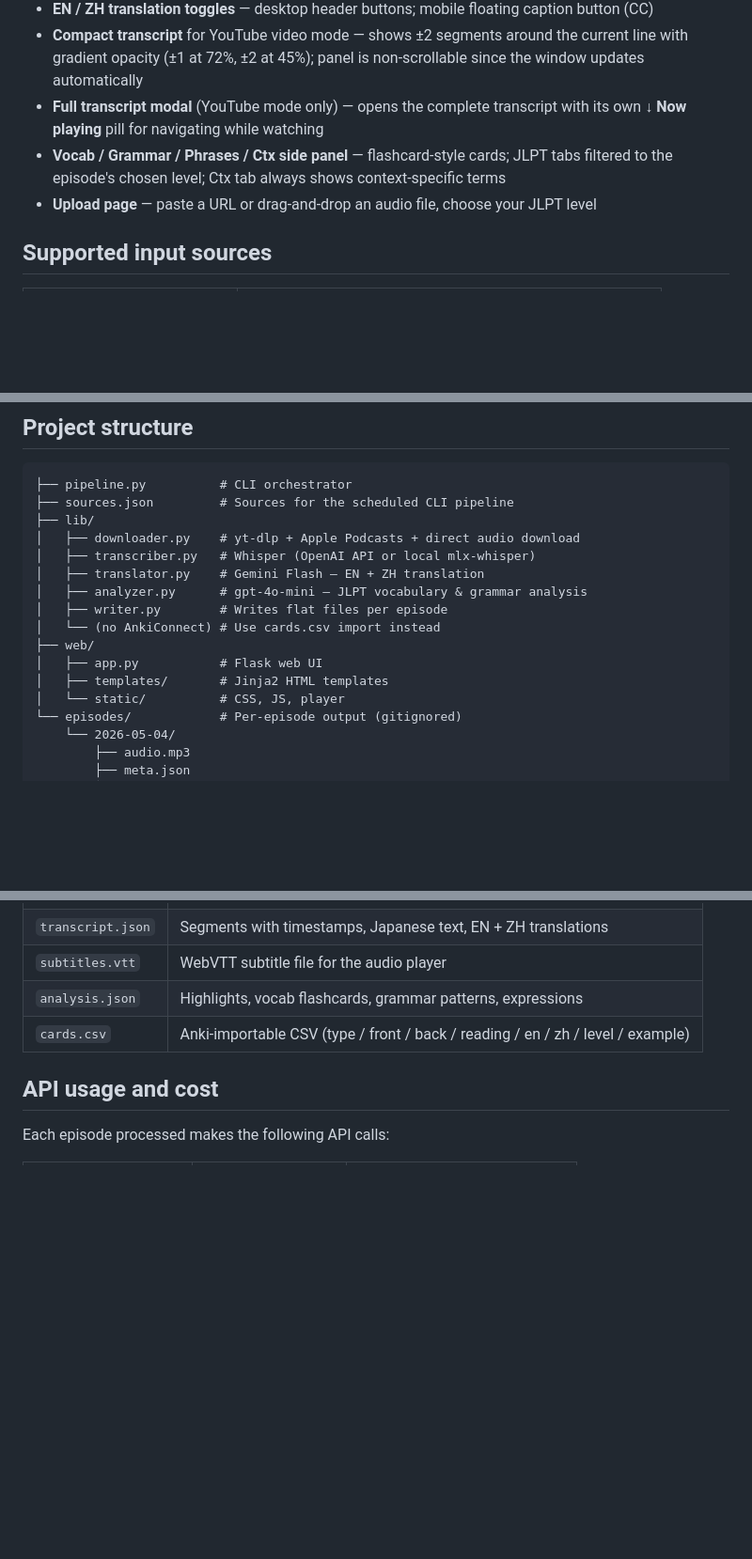
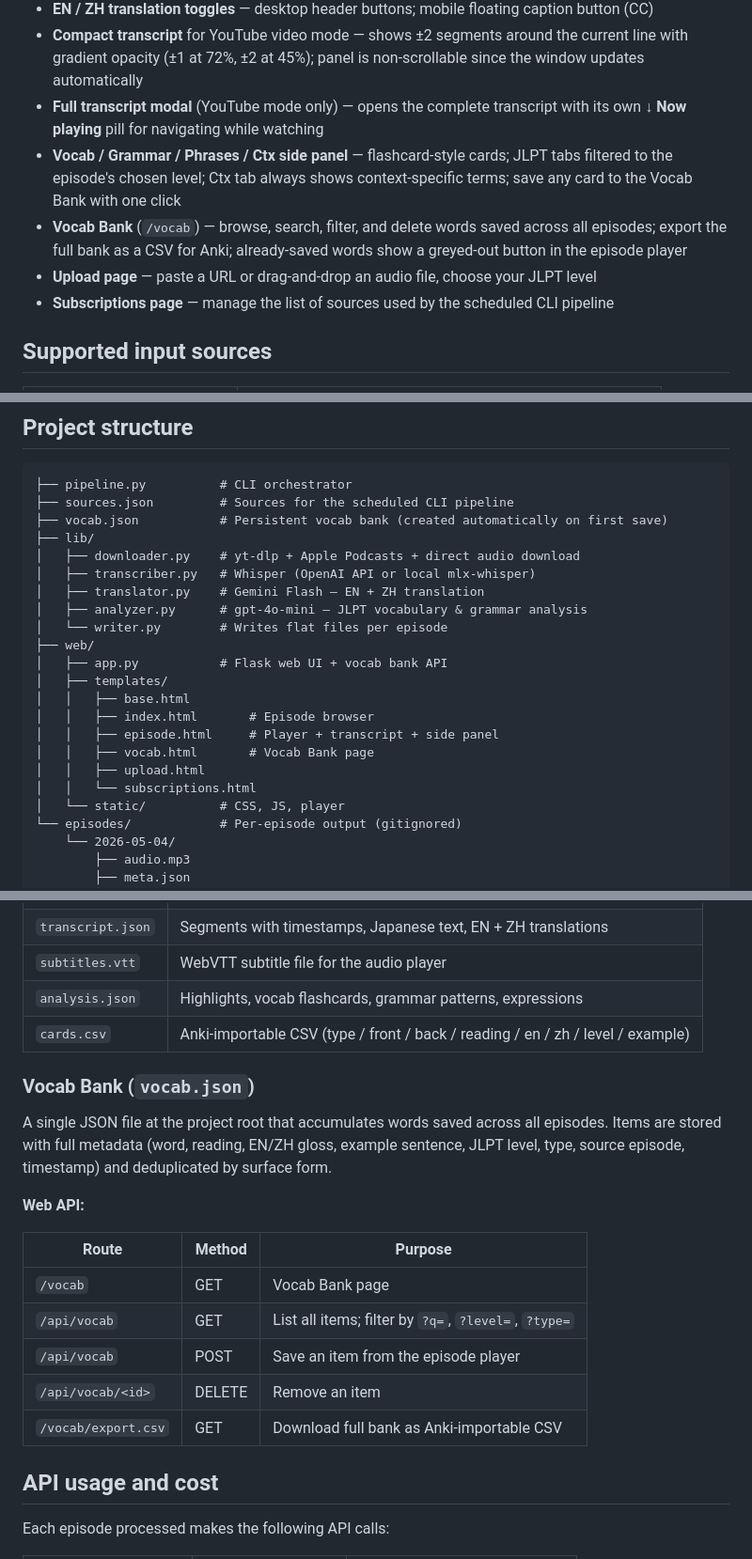
Before and after one commit to czwsh98/japanese-learning-through-news-and-podcasts, a Markdown page: README.md, 3 parts joined by grey strips. Shown at 94% size. Drawn GitHub-style; blank space fills up the shorter version.

Commit message:
docs: update README to reflect vocab bank and subscriptions features
Co-Authored-By: Claude Sonnet 4.6 <noreply@anthropic.com>

````diff
--- a/README.md
+++ b/README.md
@@ -24,8 +25,10 @@ A local Flask app at `localhost:5000` lets you browse every processed episode:
 - **EN / ZH translation toggles** — desktop header buttons; mobile floating caption button (CC)
 - **Compact transcript** for YouTube video mode — shows ±2 segments around the current line with gradient opacity (±1 at 72%, ±2 at 45%); panel is non-scrollable since the window updates automatically
 - **Full transcript modal** (YouTube mode only) — opens the complete transcript with its own **↓ Now playing** pill for navigating while watching
-- **Vocab / Grammar / Phrases / Ctx side panel** — flashcard-style cards; JLPT tabs filtered to the episode's chosen level; Ctx tab always shows context-specific terms
+- **Vocab / Grammar / Phrases / Ctx side panel** — flashcard-style cards; JLPT tabs filtered to the episode's chosen level; Ctx tab always shows context-specific terms; save any card to the Vocab Bank with one click
+- **Vocab Bank** (`/vocab`) — browse, search, filter, and delete words saved across all episodes; export the full bank as a CSV for Anki; already-saved words show a greyed-out button in the episode player
 - **Upload page** — paste a URL or drag-and-drop an audio file, choose your JLPT level
+- **Subscriptions page** — manage the list of sources used by the scheduled CLI pipeline
 
 ## Supported input sources
 
@@ -155,16 +159,22 @@ launchctl load ~/Library/LaunchAgents/com.japanese.pipeline.plist
 ```
 ├── pipeline.py          # CLI orchestrator
 ├── sources.json         # Sources for the scheduled CLI pipeline
+├── vocab.json           # Persistent vocab bank (created automatically on first save)
 ├── lib/
 │   ├── downloader.py    # yt-dlp + Apple Podcasts + direct audio download
 │   ├── transcriber.py   # Whisper (OpenAI API or local mlx-whisper)
 │   ├── translator.py    # Gemini Flash — EN + ZH translation
 │   ├── analyzer.py      # gpt-4o-mini — JLPT vocabulary & grammar analysis
-│   ├── writer.py        # Writes flat files per episode
-│   └── (no AnkiConnect) # Use cards.csv import instead
+│   └── writer.py        # Writes flat files per episode
 ├── web/
-│   ├── app.py           # Flask web UI
-│   ├── templates/       # Jinja2 HTML templates
+│   ├── app.py           # Flask web UI + vocab bank API
+│   ├── templates/
+│   │   ├── base.html
+│   │   ├── index.html       # Episode browser
+│   │   ├── episode.html     # Player + transcript + side panel
+│   │   ├── vocab.html       # Vocab Bank page
+│   │   ├── upload.html
+│   │   └── subscriptions.html
 │   └── static/          # CSS, JS, player
 └── episodes/            # Per-episode output (gitignored)
     └── 2026-05-04/
@@ -186,6 +196,20 @@ launchctl load ~/Library/LaunchAgents/com.japanese.pipeline.plist
 | `analysis.json` | Highlights, vocab flashcards, grammar patterns, expressions |
 | `cards.csv` | Anki-importable CSV (type / front / back / reading / en / zh / level / example) |
 
+### Vocab Bank (`vocab.json`)
+
+A single JSON file at the project root that accumulates words saved across all episodes. Items are stored with full metadata (word, reading, EN/ZH gloss, example sentence, JLPT level, type, source episode, timestamp) and deduplicated by surface form.
+
+**Web API:**
+
+| Route | Method | Purpose |
+|---|---|---|
+| `/vocab` | GET | Vocab Bank page |
+| `/api/vocab` | GET | List all items; filter by `?q=`, `?level=`, `?type=` |
+| `/api/vocab` | POST | Save an item from the episode player |
+| `/api/vocab/<id>` | DELETE | Remove an item |
+| `/vocab/export.csv` | GET | Download full bank as Anki-importable CSV |
+
 ## API usage and cost
 
 Each episode processed makes the following API calls:
````
Also changed, not shown: other parts of README.md (+3 -1 lines).
